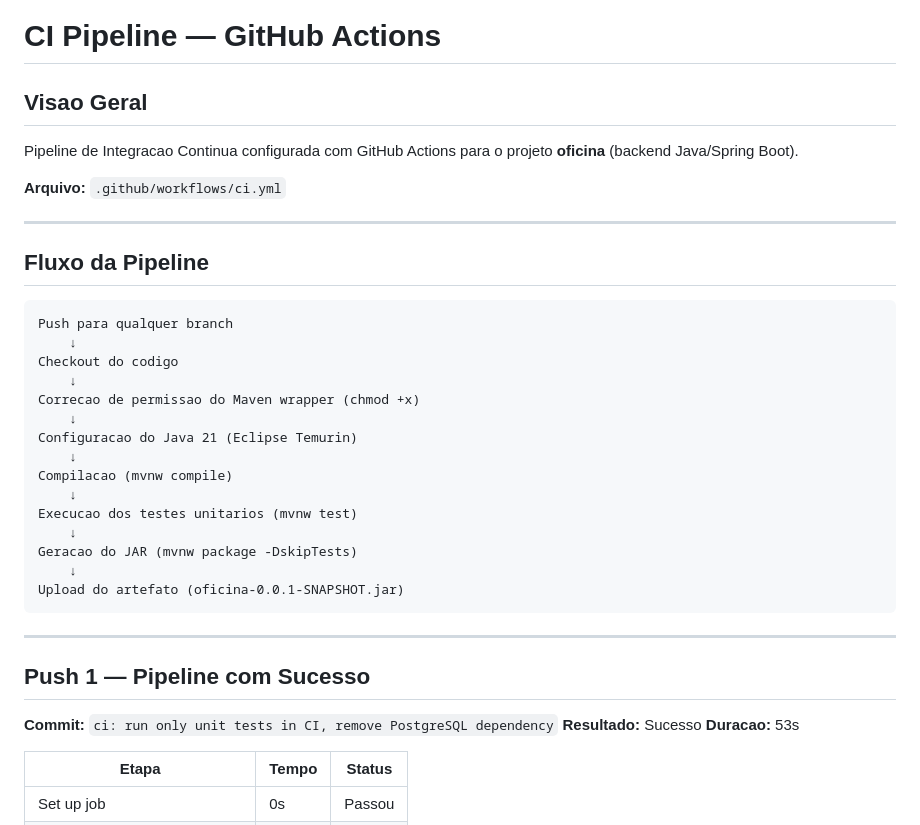
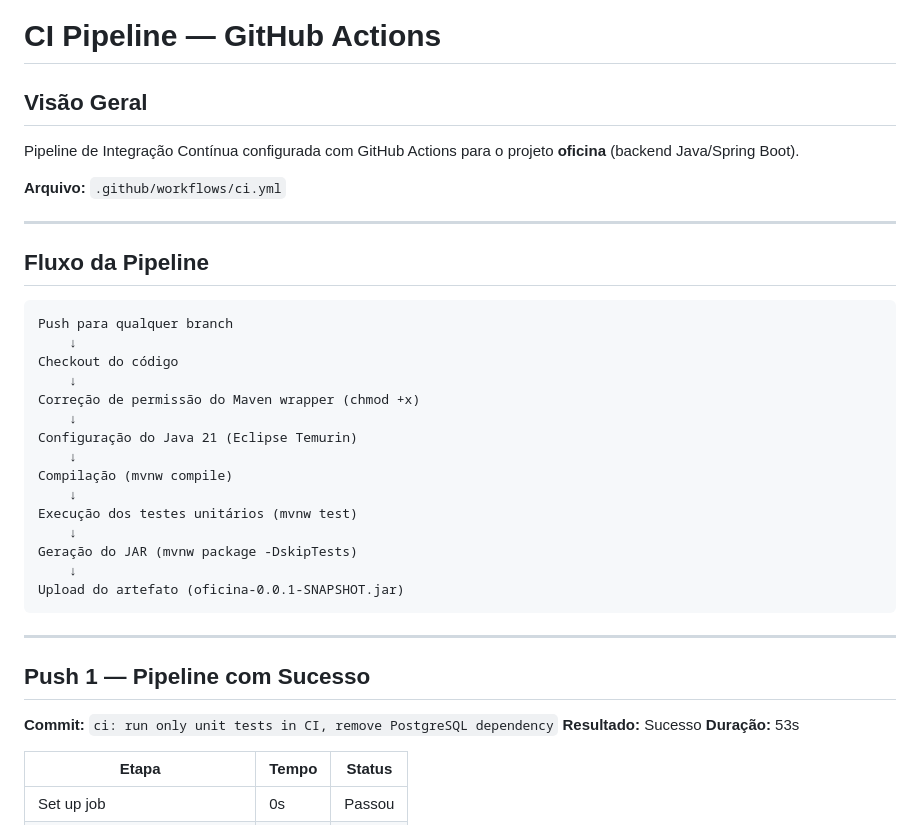
Before and after one commit to rodrigosantoscosta/projeto_tecback, a Markdown page: CI.md, the part around one of its changes. Rendered like a GitHub page.

````diff
--- a/CI.md
+++ b/CI.md
@@ -1,8 +1,8 @@
 # CI Pipeline — GitHub Actions
 
-## Visao Geral
+## Visão Geral
 
-Pipeline de Integracao Continua configurada com GitHub Actions para o projeto **oficina** (backend Java/Spring Boot).
+Pipeline de Integração Contínua configurada com GitHub Actions para o projeto **oficina** (backend Java/Spring Boot).
 
 **Arquivo:** `.github/workflows/ci.yml`
 
@@ -13,17 +13,17 @@ Pipeline de Integracao Continua configurada com GitHub Actions para o projeto **
 ```
 Push para qualquer branch
     ↓
-Checkout do codigo
+Checkout do código
     ↓
-Correcao de permissao do Maven wrapper (chmod +x)
+Correção de permissão do Maven wrapper (chmod +x)
     ↓
-Configuracao do Java 21 (Eclipse Temurin)
+Configuração do Java 21 (Eclipse Temurin)
     ↓
-Compilacao (mvnw compile)
+Compilação (mvnw compile)
     ↓
-Execucao dos testes unitarios (mvnw test)
+Execução dos testes unitários (mvnw test)
     ↓
-Geracao do JAR (mvnw package -DskipTests)
+Geração do JAR (mvnw package -DskipTests)
     ↓
 Upload do artefato (oficina-0.0.1-SNAPSHOT.jar)
 ```
@@ -34,7 +34,7 @@ Upload do artefato (oficina-0.0.1-SNAPSHOT.jar)
 
 **Commit:** `ci: run only unit tests in CI, remove PostgreSQL dependency`
 **Resultado:** Sucesso
-**Duracao:** 53s
+**Duração:** 53s
 
 | Etapa | Tempo | Status |
 |---|---|---|
````
Also changed, not shown: other parts of CI.md (+17 -17 lines).
